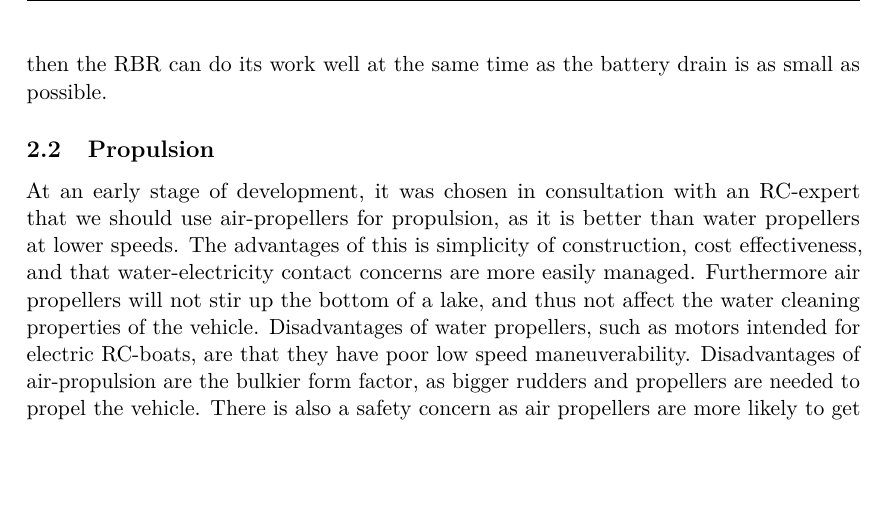
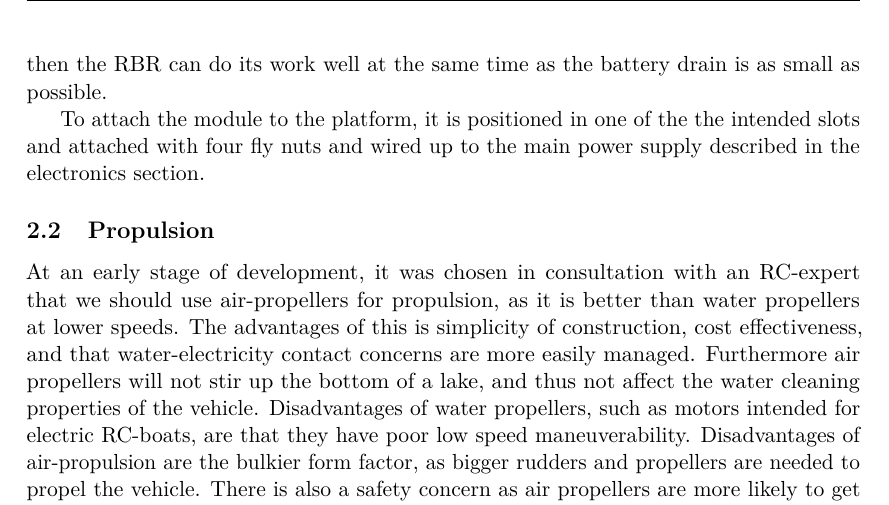
Before and after one commit to dbt-grupp-5/rapport, a LaTeX paper (document.tex, which reads floatingPlatform.tex): part of page 5 of 15, cut so that both start at the same text, the shorter picture padded with empty space. Compiled offline with pdfLaTeX.

Commit message:
Forgot commit earlier xD

```diff
--- a/floatingPlatform.tex
+++ b/floatingPlatform.tex
@@ -8,6 +8,8 @@ The higher mounted baffle can be adjusted hight wise in order to problem dial in
 
 The speed of the RBRs can be controlled remotly through the radio controller from a low speed to up about 600 rpm on its maximum setting. Around 500 rpm is ideal, then the RBR can do its work well at the same time as the battery drain is as small as possible.
 
+To attach the module to the platform, it is positioned in one of the the intended slots and attached with four fly nuts and wired up to the main power supply described in the electronics section.
+
 \subsection{Propulsion}
 At an early stage of development, it was chosen in consultation with an RC-expert that we should use air-propellers for propulsion, as it is better than water propellers at lower speeds. The advantages of this is simplicity of construction, cost effectiveness, and that water-electricity contact concerns are more easily managed. Furthermore air propellers will not stir up the bottom of a lake, and thus not affect the water cleaning properties of the vehicle.
 Disadvantages of water propellers, such as motors intended for electric RC-boats, are that they have poor low speed maneuverability. Disadvantages of air-propulsion are the bulkier form factor, as bigger rudders and propellers are needed to propel the vehicle. There is also a safety concern as air propellers are more likely to get in contact with hands, hair, and other vulnerable body parts. To prevent some of these possible incidents to happen, an acrylic glass frame were installed around the propellers.
```
